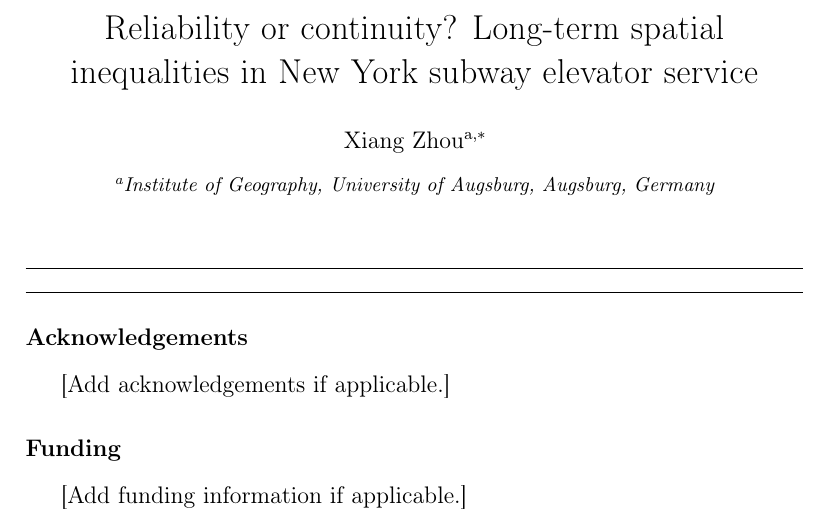
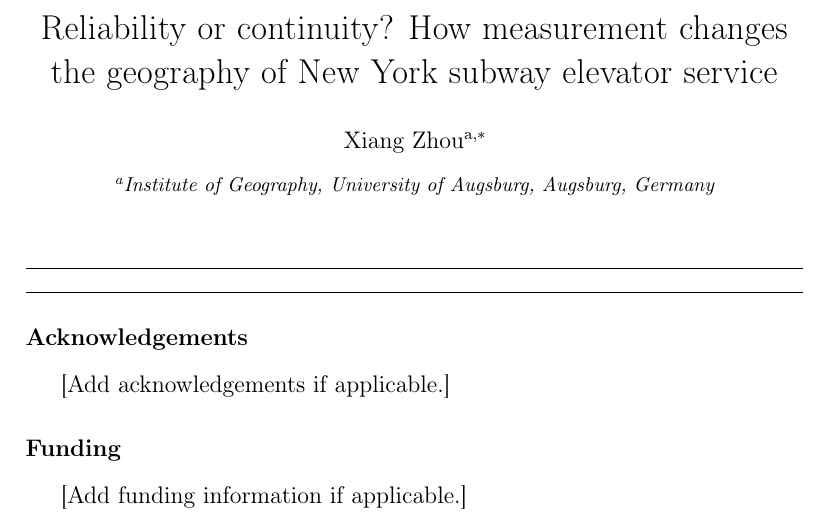
Before and after one commit to Zucker-494/MTA-access, a LaTeX paper (manuscript/title_page_template.tex): part of the page, cut so that both start at the same text. Compiled offline with pdfLaTeX.

Commit message:
Refine JTG title in manuscript/title_page_template.tex

```diff
--- a/manuscript/title_page_template.tex
+++ b/manuscript/title_page_template.tex
@@ -5,7 +5,7 @@
 \begin{document}
 \begin{frontmatter}
 
-\title{Reliability or continuity? Long-term spatial inequalities in New York subway elevator service}
+\title{Reliability or continuity? How measurement changes the geography of New York subway elevator service}
 
 % Complete this file before submission. It is kept separate from the blinded manuscript.
 \author[aff1]{Xiang Zhou\corref{cor1}}
```
